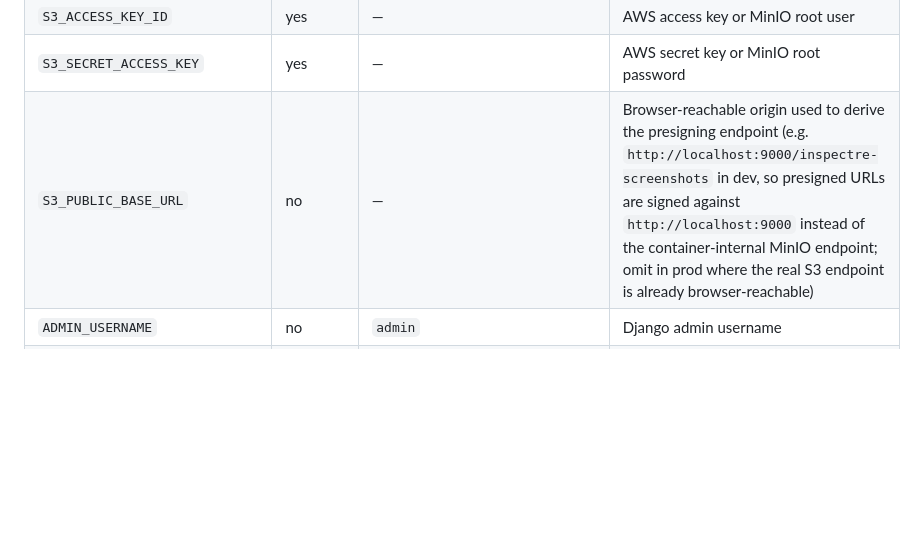
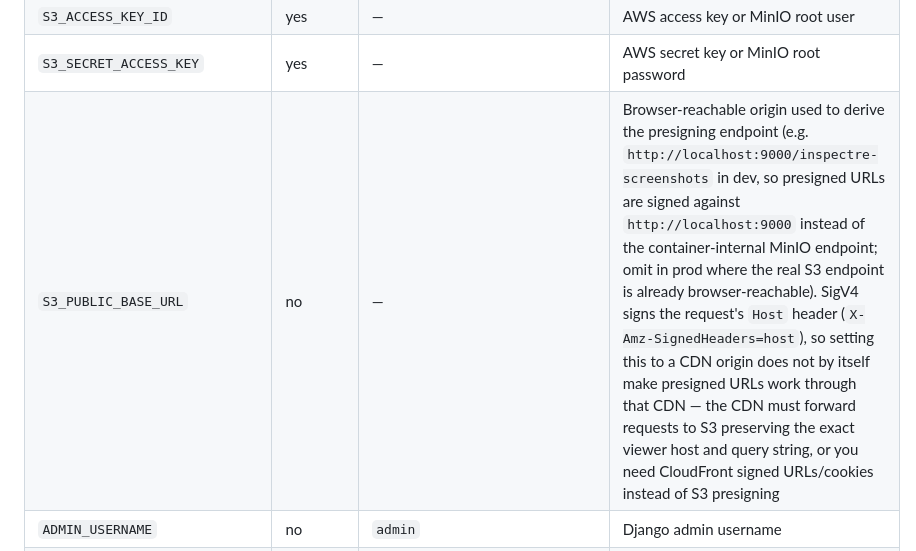
Before and after one commit to wvankuipers/inspectre, a Markdown page: docs/deployment-and-config.md, the part around the change. Drawn GitHub-style; blank space fills up the shorter version.

Commit message:
docs: clarify S3_PUBLIC_BASE_URL cannot make presigning CDN-compatible
Verified SigV4 signs the Host header (X-Amz-SignedHeaders=host), so a
CDN origin in front of S3 breaks the signature unless it preserves the
exact viewer host/query string; CloudFront signed URLs/cookies are the
correct tool for that case, not S3 presigning via this setting.

Co-Authored-By: Claude Sonnet 5 <noreply@anthropic.com>

```diff
--- a/docs/deployment-and-config.md
+++ b/docs/deployment-and-config.md
@@ -78,7 +78,7 @@ All runtime config is passed via `.env` (dev) or environment variables (prod).
 | `S3_ENDPOINT_URL`            | no       | —                                 | Set to MinIO URL in dev; omit for AWS S3                                                      |
 | `S3_ACCESS_KEY_ID`           | yes      | —                                 | AWS access key or MinIO root user                                                             |
 | `S3_SECRET_ACCESS_KEY`       | yes      | —                                 | AWS secret key or MinIO root password                                                         |
-| `S3_PUBLIC_BASE_URL`         | no       | —                                 | Browser-reachable origin used to derive the presigning endpoint (e.g. `http://localhost:9000/inspectre-screenshots` in dev, so presigned URLs are signed against `http://localhost:9000` instead of the container-internal MinIO endpoint; omit in prod where the real S3 endpoint is already browser-reachable) |
+| `S3_PUBLIC_BASE_URL`         | no       | —                                 | Browser-reachable origin used to derive the presigning endpoint (e.g. `http://localhost:9000/inspectre-screenshots` in dev, so presigned URLs are signed against `http://localhost:9000` instead of the container-internal MinIO endpoint; omit in prod where the real S3 endpoint is already browser-reachable). SigV4 signs the request's `Host` header (`X-Amz-SignedHeaders=host`), so setting this to a CDN origin does not by itself make presigned URLs work through that CDN — the CDN must forward requests to S3 preserving the exact viewer host and query string, or you need CloudFront signed URLs/cookies instead of S3 presigning |
 | `ADMIN_USERNAME`             | no       | `admin`                           | Django admin username                                                                         |
 | `ADMIN_PASSWORD`             | no       | —                                 | Django admin password; if unset, `ensure_admin_user` skips bootstrap (no admin account created) |
 | `IMAGE_DIFF_THRESHOLD`       | no       | `0.1`                             | % diff to count as failure                                                                    |
```
